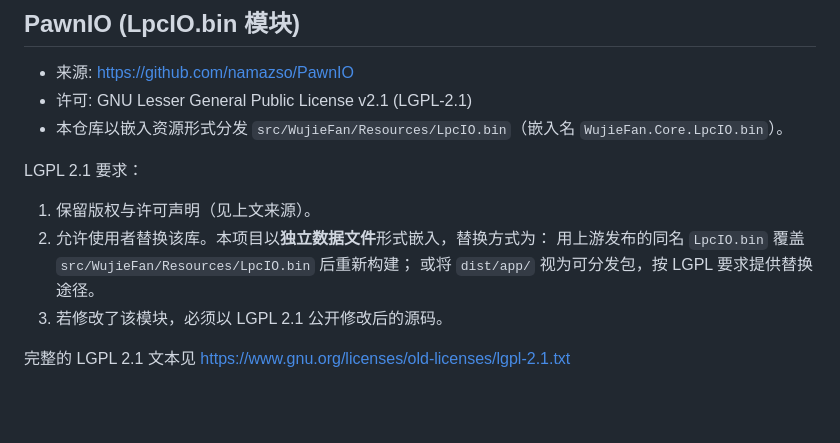
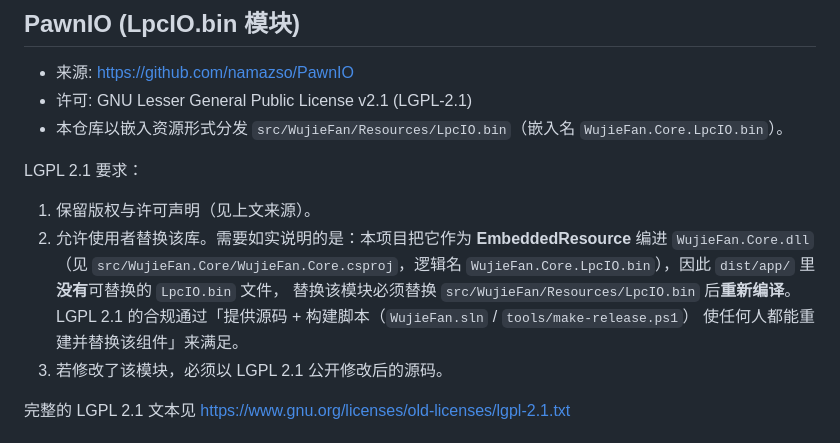
Before and after one commit to Thousand00/wujiefan, a Markdown page: THIRDPARTY.md, the part around the change. GitHub-like rendering; blank space fills up the shorter version.

```diff
--- a/THIRDPARTY.md
+++ b/THIRDPARTY.md
@@ -9,9 +9,12 @@
 LGPL 2.1 要求：
 
 1. 保留版权与许可声明（见上文来源）。
-2. 允许使用者替换该库。本项目以**独立数据文件**形式嵌入，替换方式为：
-   用上游发布的同名 `LpcIO.bin` 覆盖 `src/WujieFan/Resources/LpcIO.bin` 后重新构建；
-   或将 `dist/app/` 视为可分发包，按 LGPL 要求提供替换途径。
+2. 允许使用者替换该库。需要如实说明的是：本项目把它作为 **EmbeddedResource** 编进
+   `WujieFan.Core.dll`（见 `src/WujieFan.Core/WujieFan.Core.csproj`，逻辑名
+   `WujieFan.Core.LpcIO.bin`），因此 `dist/app/` 里**没有**可替换的 `LpcIO.bin` 文件，
+   替换该模块必须替换 `src/WujieFan/Resources/LpcIO.bin` 后**重新编译**。
+   LGPL 2.1 的合规通过「提供源码 + 构建脚本（`WujieFan.sln` / `tools/make-release.ps1`）
+   使任何人都能重建并替换该组件」来满足。
 3. 若修改了该模块，必须以 LGPL 2.1 公开修改后的源码。
 
 完整的 LGPL 2.1 文本见 https://www.gnu.org/licenses/old-licenses/lgpl-2.1.txt
```
Also changed, not shown: README.md (+2 -2 lines), docs/01-现状与技术总结.md (+36 -3 lines), docs/02-路线规划与优先级.md (added, +88 -0 lines), UI/WujieFan-图标-冷蓝.jpg (added), UI/WujieFan-图标-绿色.jpg (added), 14 other files.
